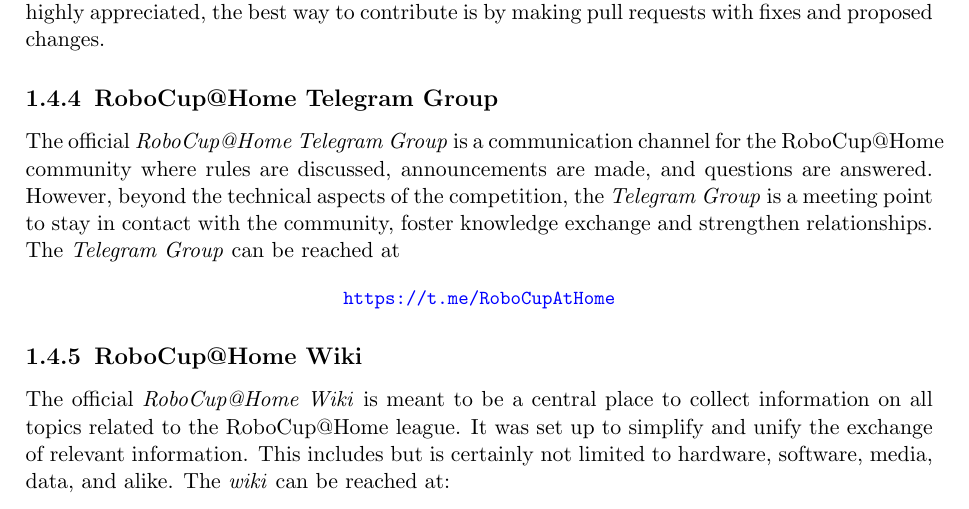
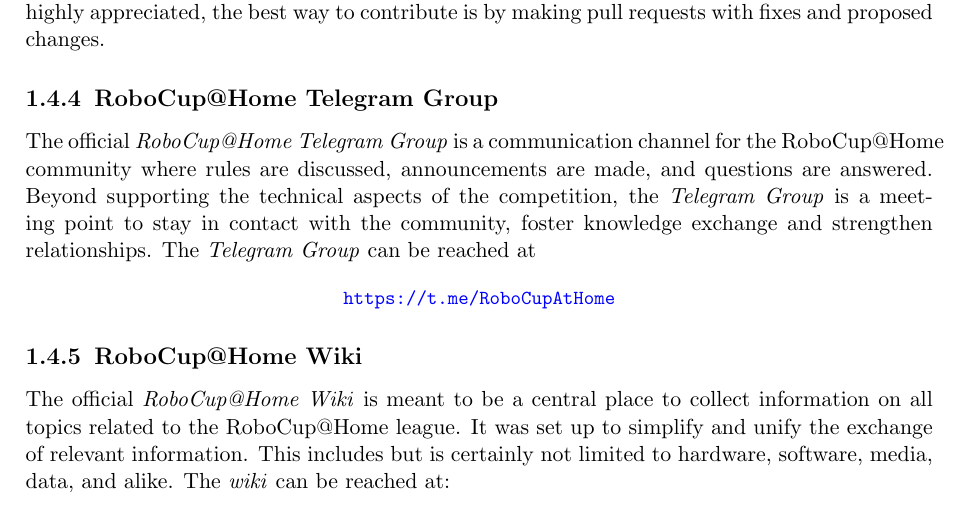
Before and after one commit to RoboCupAtHome/RuleBook, a LaTeX thesis (Rulebook.tex, which reads introduction/Infrastructure.tex): part of page 9 of 90, cut so that both start at the same text. Compiled offline with pdfLaTeX.

Commit message:
Update Telegram group infor in infrastructure as suggested by @nickswalker

```diff
--- a/introduction/Infrastructure.tex
+++ b/introduction/Infrastructure.tex
@@ -33,7 +33,7 @@
 
 \subsection{RoboCup@Home Telegram Group}
 The official \iterm{RoboCup@Home Telegram Group} is a communication channel for the RoboCup@Home community where rules are discussed, announcements are made, and questions are answered.
-However, beyond the technical aspects of the competition, the \textit{Telegram Group} is a meeting point to stay in contact with the community, foster knowledge exchange and strengthen relationships.
+Beyond supporting the technical aspects of the competition, the \textit{Telegram Group} is a meeting point to stay in contact with the community, foster knowledge exchange and strengthen relationships.
 The \textit{Telegram Group} can be reached at
 \begin{center}
 {\small\url{https://t.me/RoboCupAtHome}}
```
